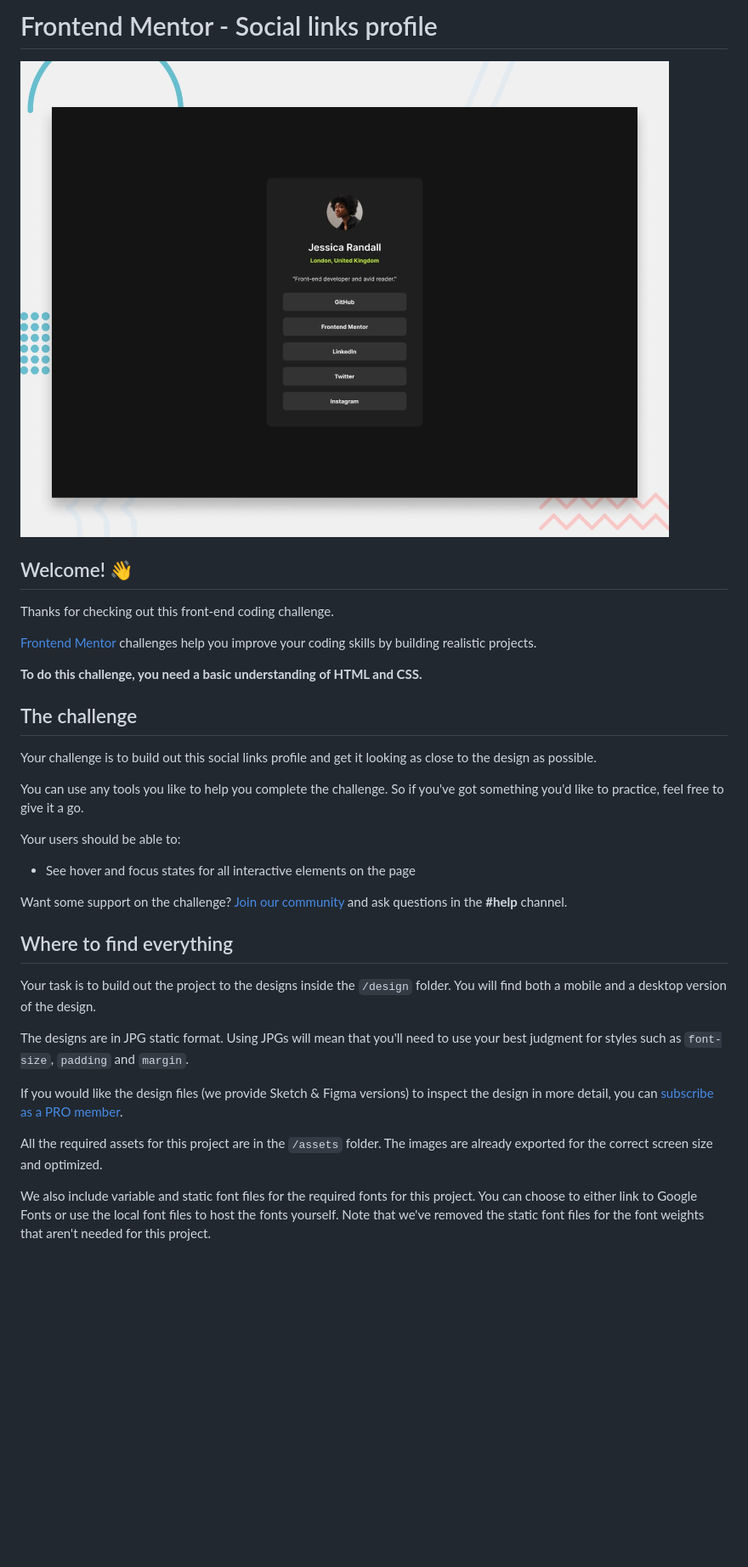
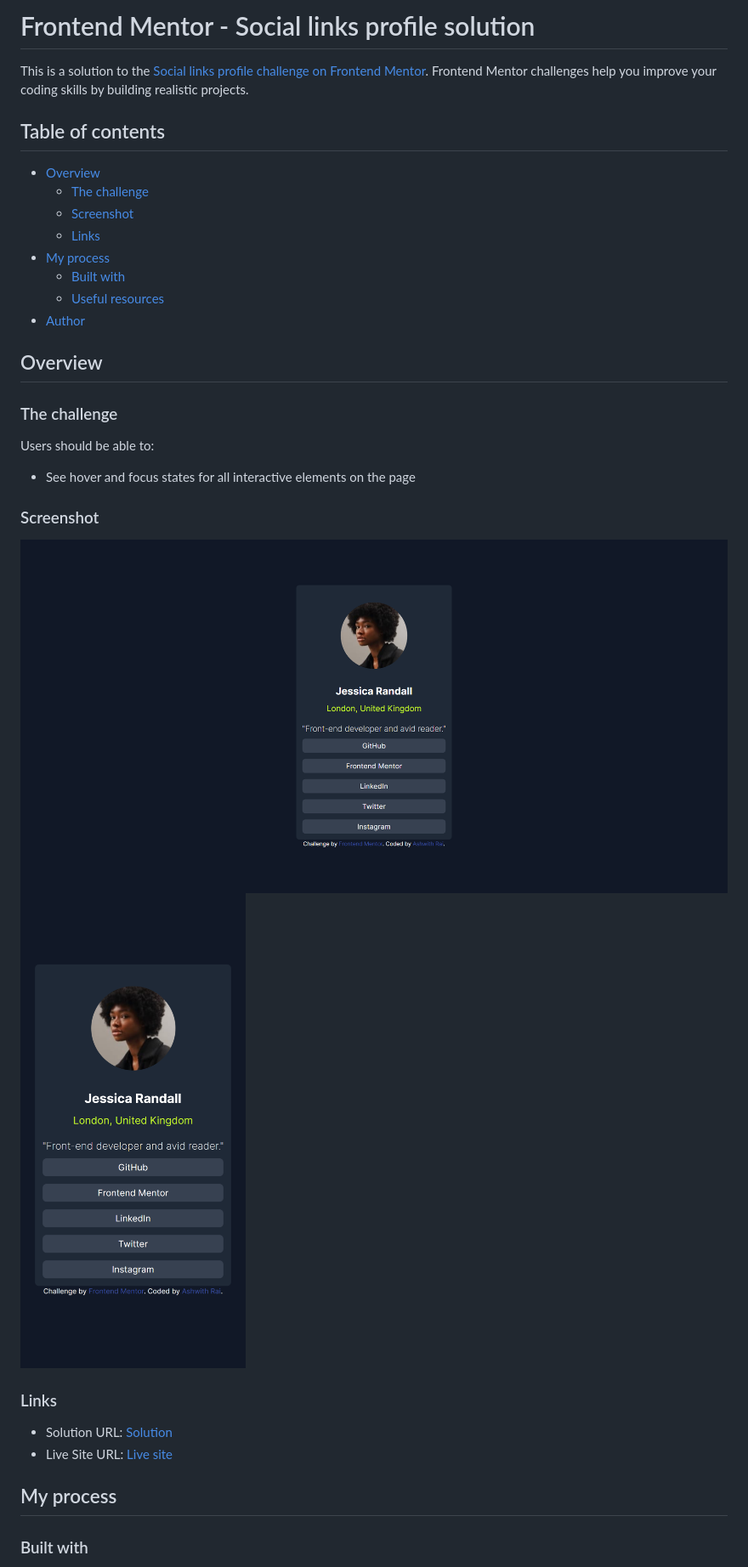
Before and after one commit to Rai-shwith/FM-Challenge-Social-links-profile, a Markdown page: README.md, the part around the change printed below. Shown: that part at 85% size. Drawn GitHub-style; pictures changed too: assets/screenshots/desktop.png (added), assets/screenshots/mobile.png (added); blank space fills up the shorter version.

```diff
--- a/README.md
+++ b/README.md
@@ -1,36 +1,39 @@
-# Frontend Mentor - Social links profile
+# Frontend Mentor - Social links profile solution
 
-![Design preview for the Social links profile coding challenge](./preview.jpg)
+This is a solution to the [Social links profile challenge on Frontend Mentor](https://www.frontendmentor.io/challenges/social-links-profile-UG32l9m6dQ). Frontend Mentor challenges help you improve your coding skills by building realistic projects.
 
-## Welcome! 👋
+## Table of contents
 
-Thanks for checking out this front-end coding challenge.
+- [Overview](#overview)
+  - [The challenge](#the-challenge)
+  - [Screenshot](#screenshot)
+  - [Links](#links)
+- [My process](#my-process)
+  - [Built with](#built-with)
+  - [Useful resources](#useful-resources)
+- [Author](#author)
 
-[Frontend Mentor](https://www.frontendmentor.io) challenges help you improve your coding skills by building realistic projects.
 
-**To do this challenge, you need a basic understanding of HTML and CSS.**
+## Overview
 
-## The challenge
+### The challenge
 
-Your challenge is to build out this social links profile and get it looking as close to the design as possible.
-
-You can use any tools you like to help you complete the challenge. So if you've got something you'd like to practice, feel free to give it a go.
-
-Your users should be able to:
+Users should be able to:
 
 - See hover and focus states for all interactive elements on the page
 
-Want some support on the challenge? [Join our community](https://www.frontendmentor.io/community) and ask questions in the **#help** channel.
+### Screenshot
+![Desktop Screenshot](assets/screenshots/desktop.png)
+![Mobile Preview](assets/screenshots/mobile.png)
 
-## Where to find everything
 
-Your task is to build out the project to the designs inside the `/design` folder. You will find both a mobile and a desktop version of the design.
 
-The designs are in JPG static format. Using JPGs will mean that you'll need to use your best judgment for styles such as `font-size`, `padding` and `margin`.
+### Links
 
-If you would like the design files (we provide Sketch & Figma versions) to inspect the design in more detail, you can [subscribe as a PRO member](https://www.frontendmentor.io/pro).
+- Solution URL: [Solution](https://github.com/Rai-shwith/FM-Challenge-Social-links-profile)
+- Live Site URL: [Live site](https://rai-shwith.github.io/FM-Challenge-Social-links-profile/)
 
-All the required assets for this project are in the `/assets` folder. The images are already exported for the correct screen size and optimized.
+## My process
 
-We also include variable and static font files for the required fonts for this project. You can choose to either link to Google Fonts or use the local font files to host the fonts yourself. Note that we've removed the static font files for the font weights that aren't needed for this project.
+### Built with
 
```
Also changed, not shown: other parts of README.md (+10 -50 lines), README-template.md (deleted, +0 -110 lines).
